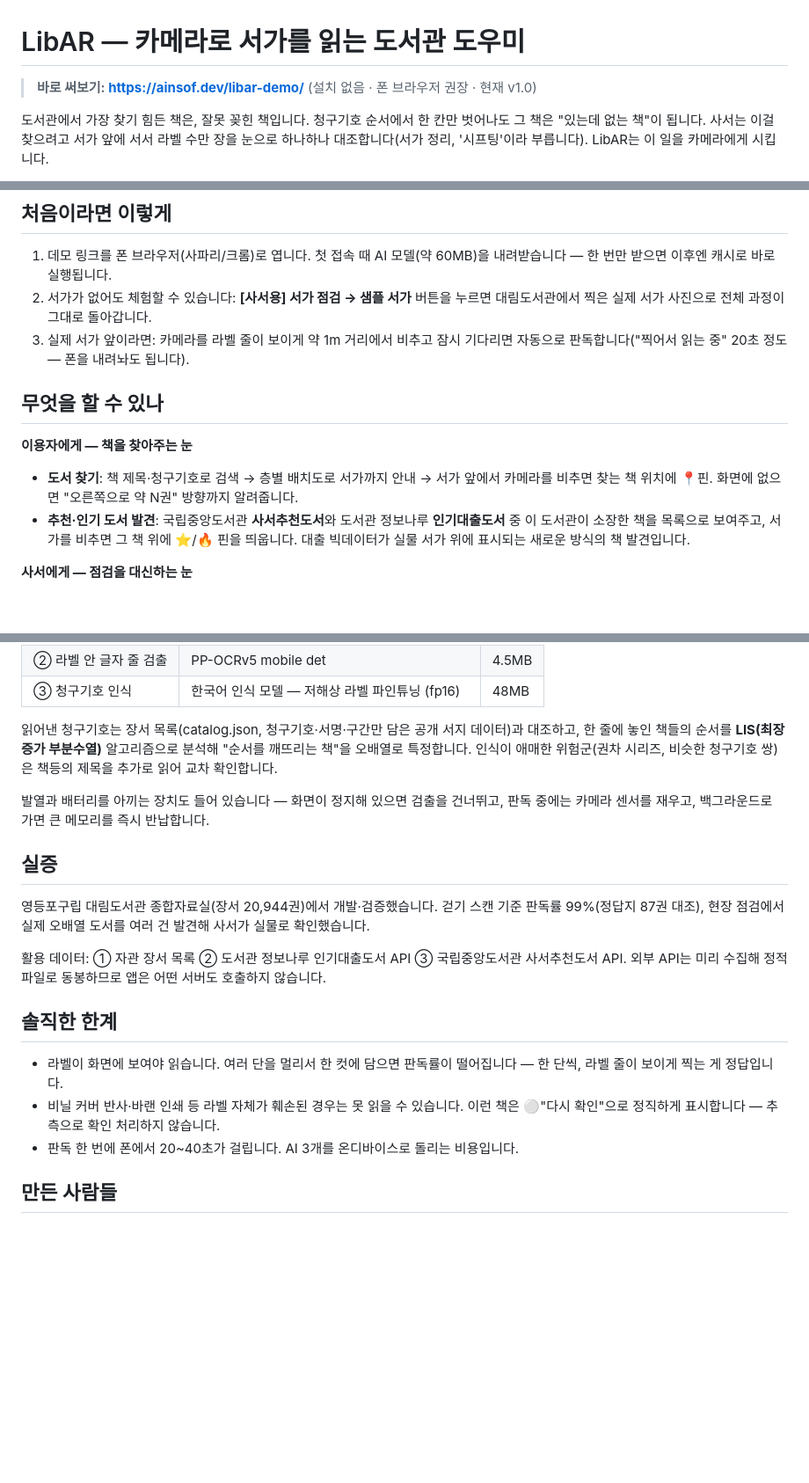
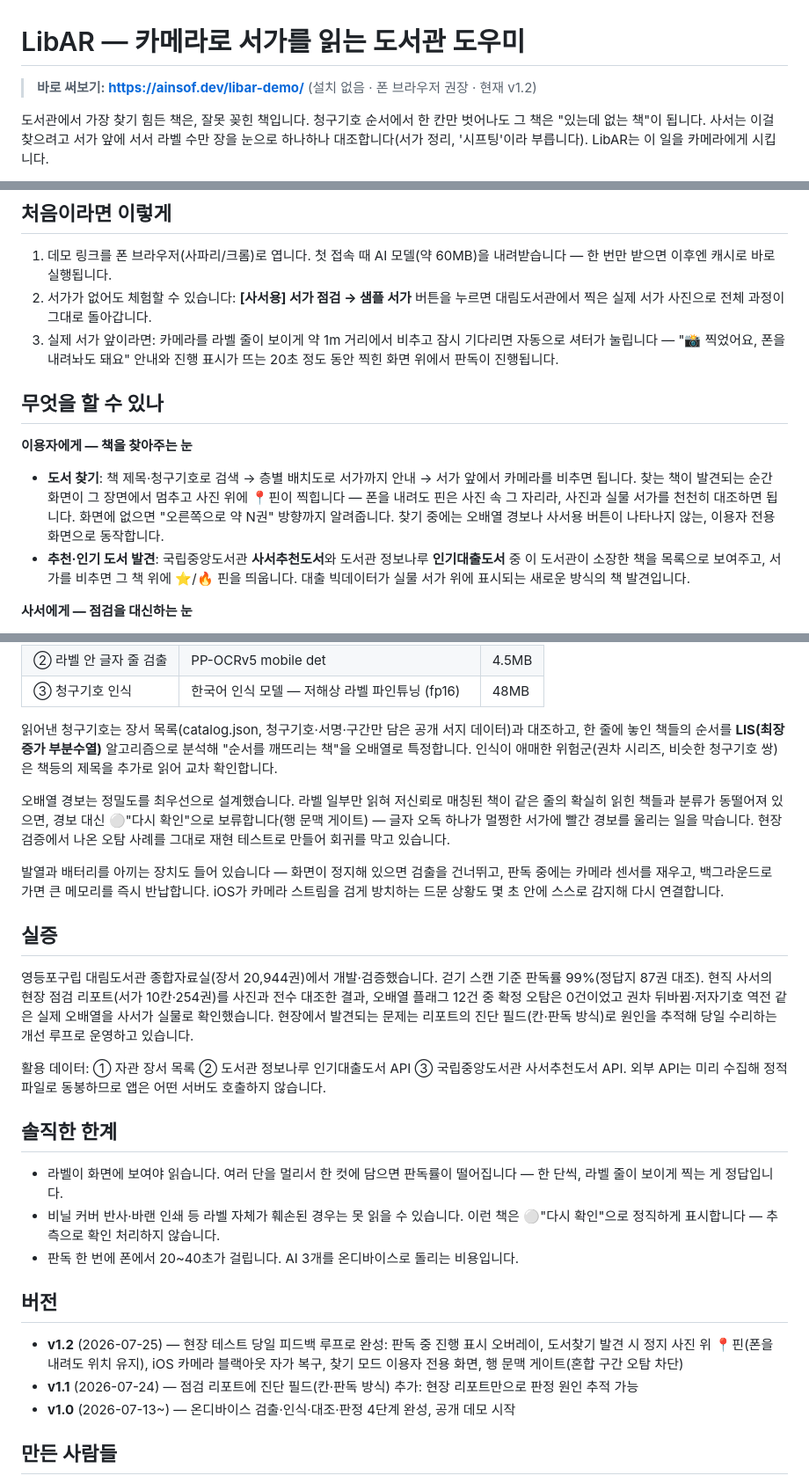
Before and after one commit to ain0633/libar-demo, a Markdown page: README.md, 3 parts joined by grey strips. Shown at 88% size. Drawn GitHub-style; blank space fills up the shorter version.

Commit message:
README v1.2 갱신: 셔터 진행 표시·발견 정지 핀·블랙아웃 자가 복구·찾기 모드 이용자 화면·행 문맥 게이트 반영, 실증 절에 현장 점검 리포트 전수 대조 결과(10칸 254권 플래그 12건 확정 오탐 0) 추가, 버전 이력 절 신설
Co-Authored-By: Claude Fable 5 <noreply@anthropic.com>

```diff
--- a/README.md
+++ b/README.md
@@ -1,6 +1,6 @@
 # LibAR — 카메라로 서가를 읽는 도서관 도우미
 
-> **바로 써보기: https://ainsof.dev/libar-demo/** (설치 없음 · 폰 브라우저 권장 · 현재 v1.0)
+> **바로 써보기: https://ainsof.dev/libar-demo/** (설치 없음 · 폰 브라우저 권장 · 현재 v1.2)
 
 도서관에서 가장 찾기 힘든 책은, 잘못 꽂힌 책입니다. 청구기호 순서에서 한 칸만 벗어나도 그 책은
 "있는데 없는 책"이 됩니다. 사서는 이걸 찾으려고 서가 앞에 서서 라벨 수만 장을 눈으로 하나하나
@@ -27,13 +27,17 @@
 2. 서가가 없어도 체험할 수 있습니다: **[사서용] 서가 점검 → 샘플 서가** 버튼을 누르면
    대림도서관에서 찍은 실제 서가 사진으로 전체 과정이 그대로 돌아갑니다.
 3. 실제 서가 앞이라면: 카메라를 라벨 줄이 보이게 약 1m 거리에서 비추고 잠시 기다리면
-   자동으로 판독합니다("찍어서 읽는 중" 20초 정도 — 폰을 내려놔도 됩니다).
+   자동으로 셔터가 눌립니다 — "📸 찍었어요, 폰을 내려놔도 돼요" 안내와 진행 표시가 뜨는
+   20초 정도 동안 찍힌 화면 위에서 판독이 진행됩니다.
 
 ## 무엇을 할 수 있나
 
 **이용자에게 — 책을 찾아주는 눈**
 - **도서 찾기**: 책 제목·청구기호로 검색 → 층별 배치도로 서가까지 안내 → 서가 앞에서 카메라를
-  비추면 찾는 책 위치에 📍핀. 화면에 없으면 "오른쪽으로 약 N권" 방향까지 알려줍니다.
+  비추면 됩니다. 찾는 책이 발견되는 순간 화면이 그 장면에서 멈추고 사진 위에 📍핀이 찍힙니다 —
+  폰을 내려도 핀은 사진 속 그 자리라, 사진과 실물 서가를 천천히 대조하면 됩니다. 화면에 없으면
+  "오른쪽으로 약 N권" 방향까지 알려줍니다. 찾기 중에는 오배열 경보나 사서용 버튼이 나타나지
+  않는, 이용자 전용 화면으로 동작합니다.
 - **추천·인기 도서 발견**: 국립중앙도서관 **사서추천도서**와 도서관 정보나루 **인기대출도서** 중
   이 도서관이 소장한 책을 목록으로 보여주고, 서가를 비추면 그 책 위에 ⭐/🔥 핀을 띄웁니다.
   대출 빅데이터가 실물 서가 위에 표시되는 새로운 방식의 책 발견입니다.
@@ -59,14 +63,22 @@
 "순서를 깨뜨리는 책"을 오배열로 특정합니다. 인식이 애매한 위험군(권차 시리즈, 비슷한
 청구기호 쌍)은 책등의 제목을 추가로 읽어 교차 확인합니다.
 
+오배열 경보는 정밀도를 최우선으로 설계했습니다. 라벨 일부만 읽혀 저신뢰로 매칭된 책이
+같은 줄의 확실히 읽힌 책들과 분류가 동떨어져 있으면, 경보 대신 ⚪"다시 확인"으로
+보류합니다(행 문맥 게이트) — 글자 오독 하나가 멀쩡한 서가에 빨간 경보를 울리는 일을
+막습니다. 현장 검증에서 나온 오탐 사례를 그대로 재현 테스트로 만들어 회귀를 막고 있습니다.
+
 발열과 배터리를 아끼는 장치도 들어 있습니다 — 화면이 정지해 있으면 검출을 건너뛰고,
 판독 중에는 카메라 센서를 재우고, 백그라운드로 가면 큰 메모리를 즉시 반납합니다.
+iOS가 카메라 스트림을 검게 방치하는 드문 상황도 몇 초 안에 스스로 감지해 다시 연결합니다.
 
 ## 실증
 
 영등포구립 대림도서관 종합자료실(장서 20,944권)에서 개발·검증했습니다. 걷기 스캔 기준
-판독률 99%(정답지 87권 대조), 현장 점검에서 실제 오배열 도서를 여러 건 발견해 사서가
-실물로 확인했습니다.
+판독률 99%(정답지 87권 대조). 현직 사서의 현장 점검 리포트(서가 10칸·254권)를 사진과
+전수 대조한 결과, 오배열 플래그 12건 중 확정 오탐은 0건이었고 권차 뒤바뀜·저자기호 역전
+같은 실제 오배열을 사서가 실물로 확인했습니다. 현장에서 발견되는 문제는 리포트의 진단
+필드(칸·판독 방식)로 원인을 추적해 당일 수리하는 개선 루프로 운영하고 있습니다.
 
 활용 데이터: ① 자관 장서 목록 ② 도서관 정보나루 인기대출도서 API ③ 국립중앙도서관
 사서추천도서 API. 외부 API는 미리 수집해 정적 파일로 동봉하므로 앱은 어떤 서버도
@@ -80,6 +92,15 @@
   ⚪"다시 확인"으로 정직하게 표시합니다 — 추측으로 확인 처리하지 않습니다.
 - 판독 한 번에 폰에서 20~40초가 걸립니다. AI 3개를 온디바이스로 돌리는 비용입니다.
 
+## 버전
+
+- **v1.2** (2026-07-25) — 현장 테스트 당일 피드백 루프로 완성: 판독 중 진행 표시 오버레이,
+  도서찾기 발견 시 정지 사진 위 📍핀(폰을 내려도 위치 유지), iOS 카메라 블랙아웃 자가 복구,
+  찾기 모드 이용자 전용 화면, 행 문맥 게이트(혼합 구간 오탐 차단)
+- **v1.1** (2026-07-24) — 점검 리포트에 진단 필드(칸·판독 방식) 추가: 현장 리포트만으로
+  판정 원인 추적 가능
+- **v1.0** (2026-07-13~) — 온디바이스 검출·인식·대조·판정 4단계 완성, 공개 데모 시작
+
 ## 만든 사람들
 
 2026 도서관 데이터 활용 공모전 출품작 — 개발자 1명과 현직 사서 1명(영등포구립 대림도서관)이
```
